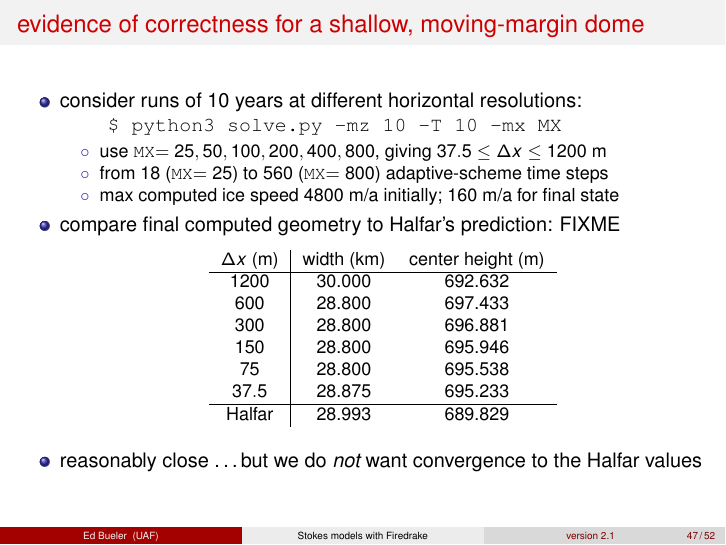
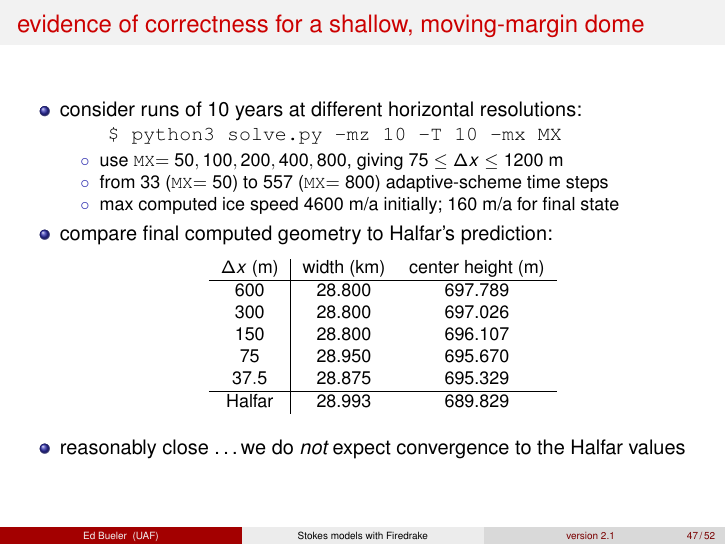
Before and after one commit to bueler/stokes-ice-tutorial, LaTeX slides (latex/slides.tex): page 48 of 53. Compiled offline with pdfLaTeX.

Commit message:
fill in new Halfar comparison results

```diff
--- a/latex/slides.tex
+++ b/latex/slides.tex
@@ -1376,30 +1376,29 @@ $ python3 solve.py -mx 100 -nocfl -maxdt 1.0
 \verb|    $ python3 solve.py -mz 10 -T 10 -mx MX|
 
     \begin{itemize}
-    \item[$\circ$] use \texttt{MX}$=25,50,100,200,400,800$, giving $37.5 \le \Delta x \le 1200$ m
-    \item[$\circ$] from 18 (\texttt{MX}$=25$) to 560 (\texttt{MX}$=800$) adaptive-scheme time steps
-    \item[$\circ$] max computed ice speed $4800$ m/a initially; $160$ m/a for final state
-    \end{itemize}
-
-\item compare final computed geometry to Halfar's prediction:  FIXME
+    \item[$\circ$] use \texttt{MX}$=50,100,200,400,800$, giving $75 \le \Delta x \le 1200$ m
+    \item[$\circ$] from 33 (\texttt{MX}$=50$) to 557 (\texttt{MX}$=800$) adaptive-scheme time steps
+    \item[$\circ$] max computed ice speed $4600$ m/a initially; $160$ m/a for final state
+    \end{itemize}
+
+\item compare final computed geometry to Halfar's prediction:
 \smallskip
 \begin{center}
 \small
 \begin{tabular}{c|cc}
 $\Delta x$ (m) & width (km) & center height (m) \\ \hline
-$1200$ & 30.000 & 692.632 \\
-$600$ & 28.800 & 697.433 \\
-$300$ & 28.800 & 696.881 \\
-$150$ & 28.800 & 695.946 \\
-$75$ & 28.800 & 695.538 \\
-$37.5$ & 28.875 & 695.233 \\ \hline
+$600$ & 28.800 & 697.789 \\
+$300$ & 28.800 & 697.026 \\
+$150$ & 28.800 & 696.107 \\
+$75$ & 28.950 & 695.670 \\
+$37.5$ & 28.875 & 695.329 \\ \hline
 Halfar & 28.993 & 689.829
 \end{tabular}
 \normalsize
 \end{center}
 
 \medskip
-\item reasonably close \dots but we do \emph{not} want convergence to the Halfar values
+\item reasonably close \dots we do \emph{not} expect convergence to the Halfar values
 \end{itemize}
 \end{frame}
 
```
